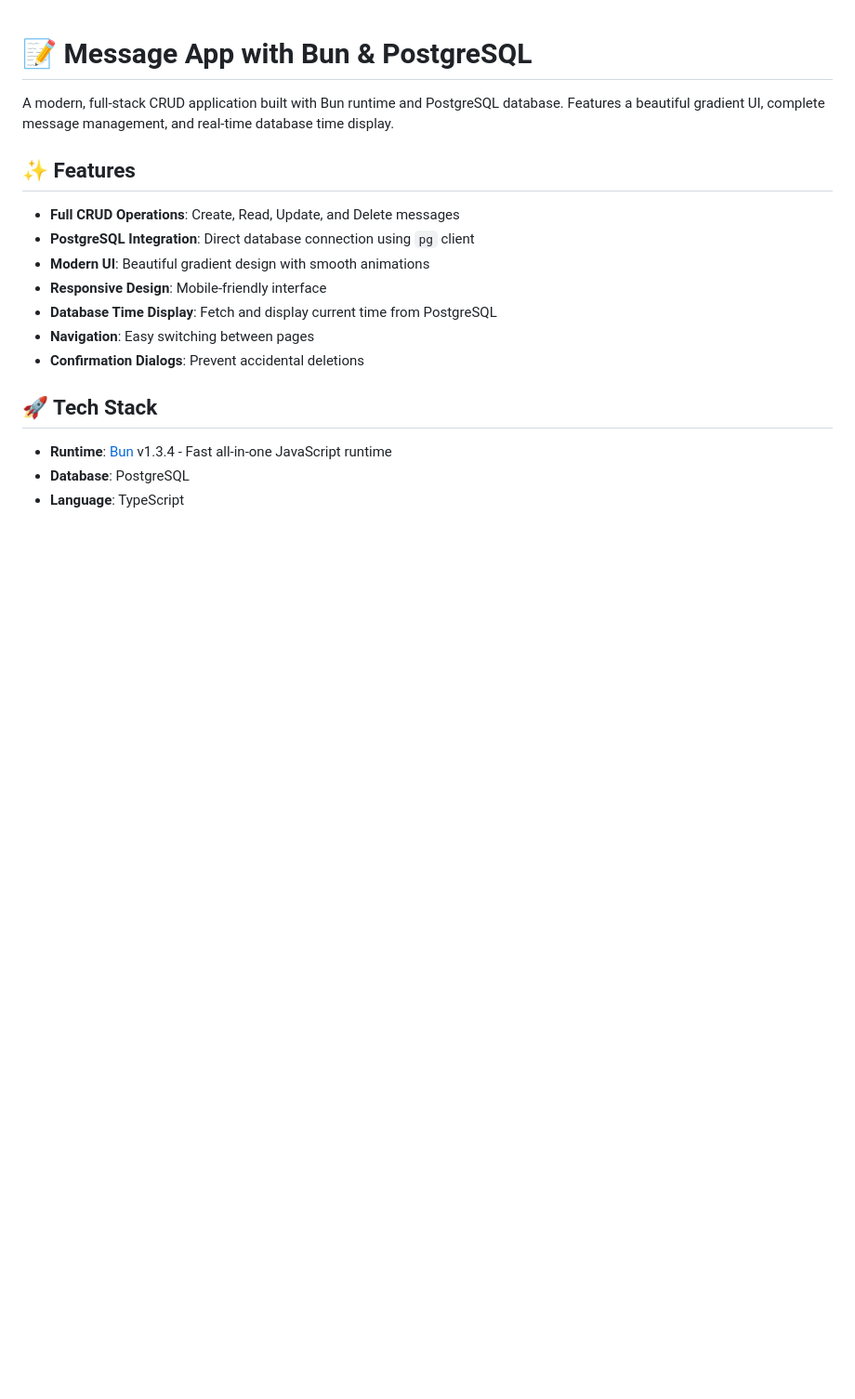
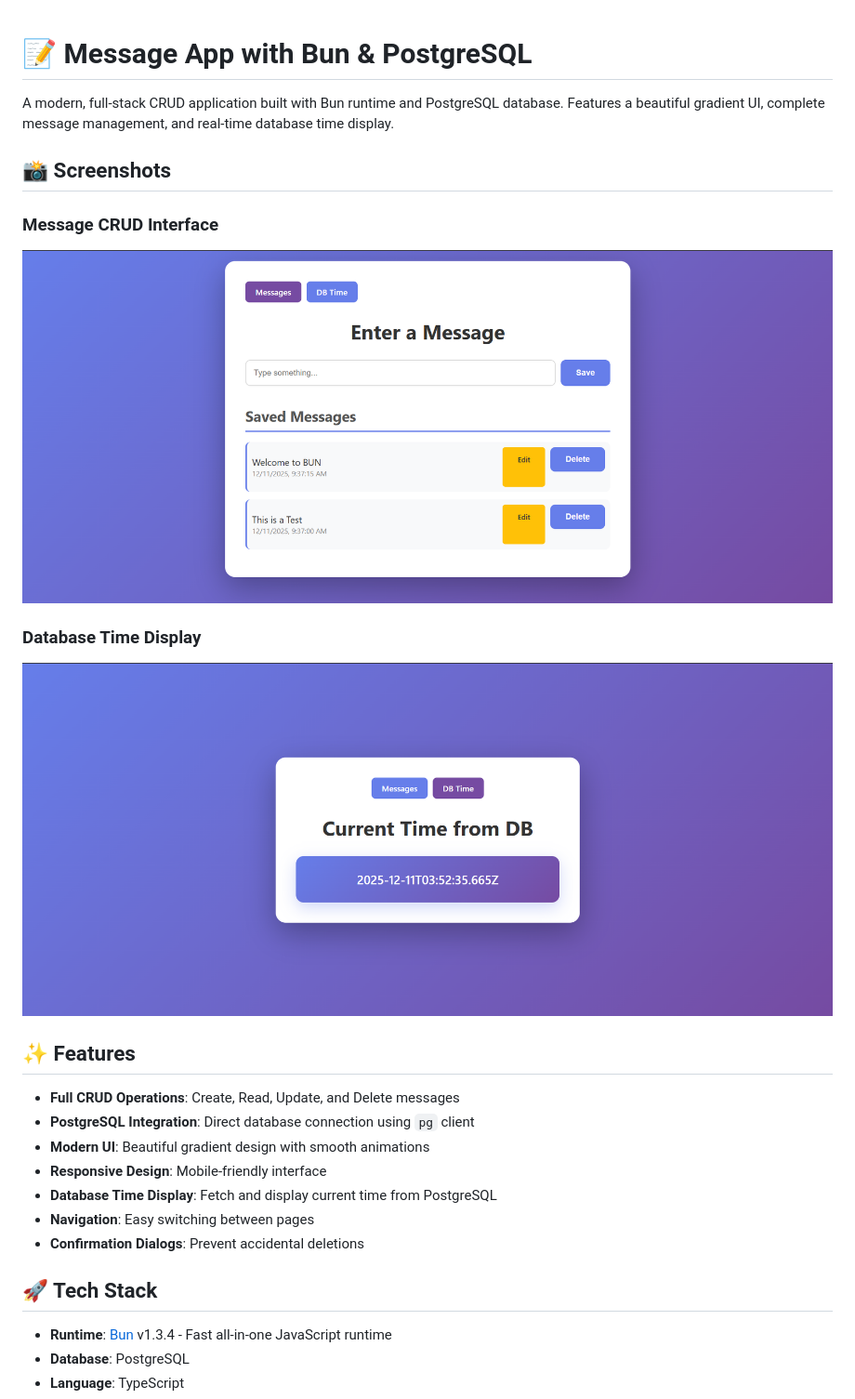
Before and after one commit to Aayushsah6969/Bun_Project1, a Markdown page: README.md, the part around the change. Shown: that part at 93% size. GitHub-like rendering; pictures changed too: img/crud.png (added), img/time.png (added); blank space fills up the shorter version.

```diff
--- a/README.md
+++ b/README.md
@@ -1,6 +1,14 @@
 # 📝 Message App with Bun & PostgreSQL
 
 A modern, full-stack CRUD application built with Bun runtime and PostgreSQL database. Features a beautiful gradient UI, complete message management, and real-time database time display.
+
+## 📸 Screenshots
+
+### Message CRUD Interface
+![CRUD Interface](img/crud.png)
+
+### Database Time Display
+![Time Display](img/time.png)
 
 ## ✨ Features
 
```
